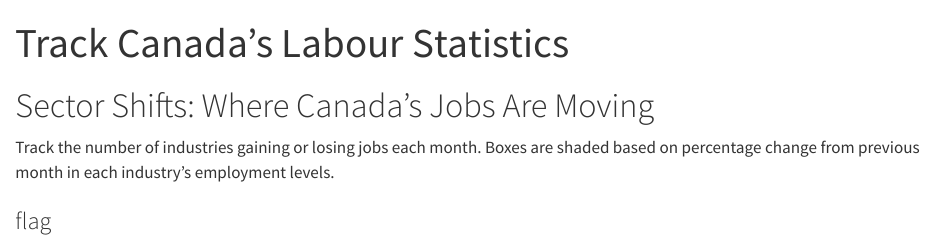
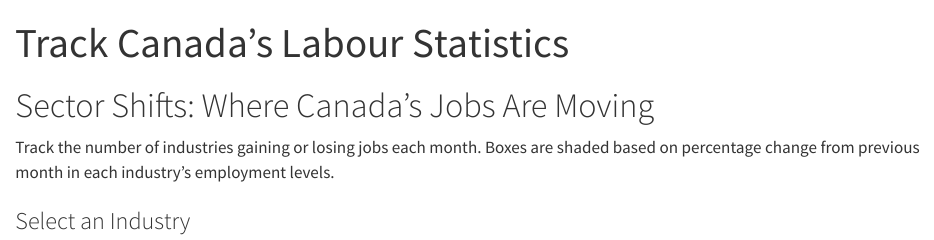
Before and after one commit to wvictor14/labourcan, a Quarto document (03_labour_main.qmd): the page in a window 1100 px wide, from its top. Rendered offline with R 4.5, knitr and Pandoc in place of Quarto, with nearby package versions; some code elsewhere in the file could not run offline.

Commit message:
adjust the sizing

````diff
--- a/03_labour_main.qmd
+++ b/03_labour_main.qmd
@@ -10,7 +10,7 @@
       <style>
       .panel-tabset {
           display: grid;
-          grid-gap: 0.8em;
+          grid-gap: 0;
           grid-template-columns: 15% 85%;
       }
 
@@ -28,22 +28,21 @@
           flex-direction: column !important;
           flex-wrap: nowrap !important;
           border: none !important;
-          text-align: right;
       }
 
       .nav-item {
           display: block !important;
           width: 100% !important;
-          margin-bottom: 0.5rem !important;
+          margin-bottom: 0 !important;
           flex: none !important;
       }
 
       .nav-link {
-          font-size: 0.8rem !important;
+          font-size: 0.75rem !important;
           text-align: right !important;
-          padding: 0 !important;
-          line-height: 1.2 !important;
-          white-space: normal !important;
+          padding: 0 2px !important;
+          margin: 0 1px !important;
+          line-height: normal !important;
       }
       .tab-content {
         border: none;
@@ -69,7 +68,7 @@
 ```{python}
 # | tags: [parameters]
 LABOUR_DATA_FILE = here() / "data" / "14100355.csv"
-FIGURE_THEME_SIZE = (10, 5)
+FIGURE_THEME_SIZE = (9, 5)
 FILTER_YEAR = (2018, 2025)
 BRAND = Brand.from_yaml(here())
 FONT_PRIMARY = BRAND.typography.base.model_dump()["family"]
@@ -148,9 +147,9 @@
 
 Track the number of industries gaining or losing jobs each month. Boxes are shaded based on percentage change from previous month in each industry's employment levels.
 
-::: {.panel-tabset .nav-pills .column-screen-inset}
+::: {.panel-tabset .nav-pills .column-page-inset}
 
-### flag
+### Select an Industry
 
 ```{python}
 # | output: asis
````
